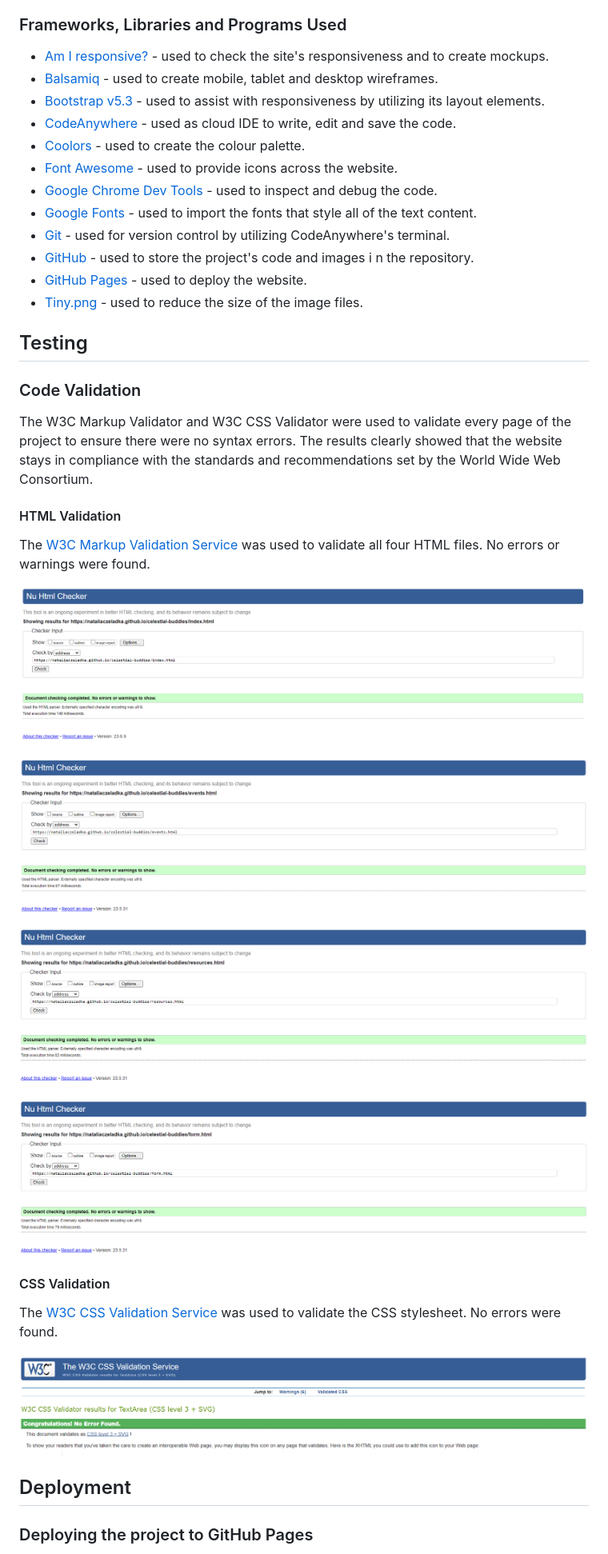
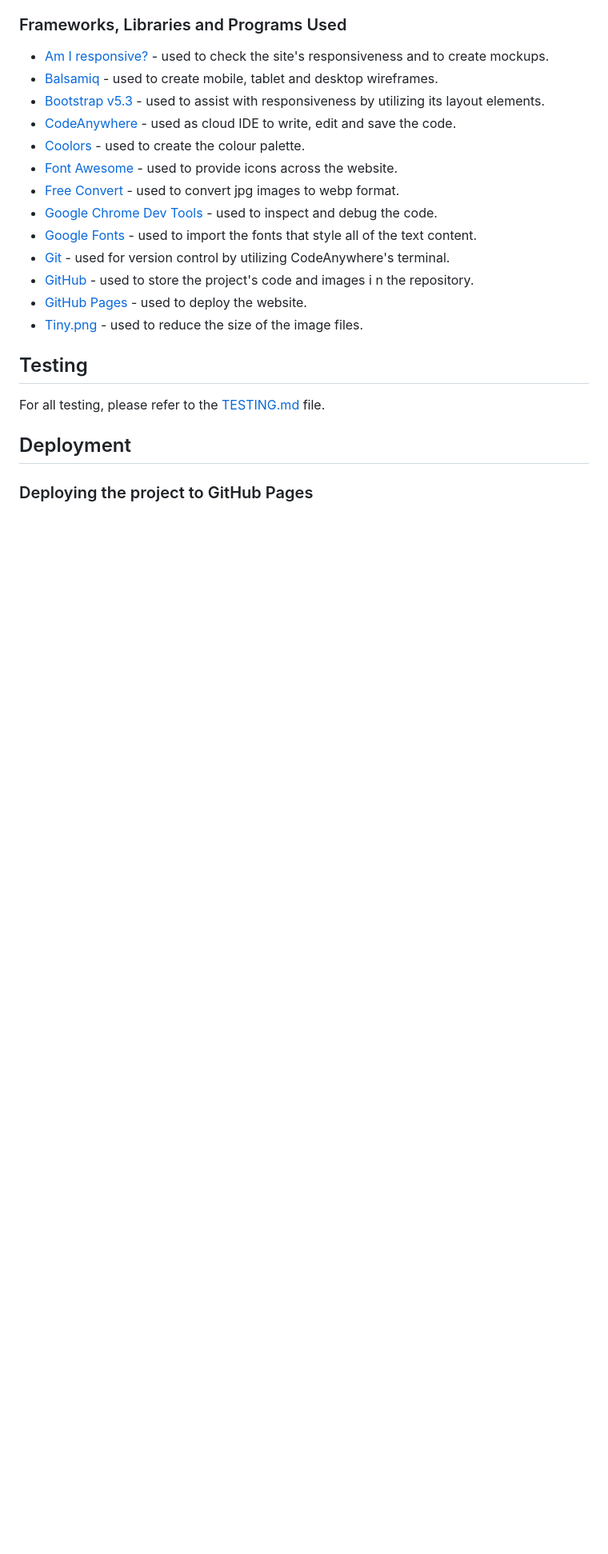
Before and after one commit to NataliaCzeladka/celestial-buddies, a Markdown page: README.md, the part around one of its changes. Shown at 80% size. Rendered like a GitHub page; blank space fills up the shorter version.

Commit message:
Create TESTING.md file and link it to README.md

```diff
--- a/README.md
+++ b/README.md
@@ -120,6 +124,7 @@ Wireframes were created using [Balsamiq](https://balsamiq.com/wireframes/) - the
 - [CodeAnywhere](https://app.codeanywhere.com/) - used as cloud IDE to write, edit and save the code.
 - [Coolors](https://coolors.co/) - used to create the colour palette.
 - [Font Awesome](https://fontawesome.com/) - used to provide icons across the website.
+- [Free Convert](https://www.freeconvert.com/jpg-to-webp) - used to convert jpg images to webp format.
 - [Google Chrome Dev Tools](https://developer.chrome.com/docs/devtools/) - used to inspect and debug the code.
 - [Google Fonts](https://fonts.google.com/) - used to import the fonts that style all of the text content.
 - [Git](https://git-scm.com/) - used for version control by utilizing CodeAnywhere's terminal.
@@ -130,27 +135,7 @@ n the repository.
 
 ## Testing
 
-### Code Validation
-
-The W3C Markup Validator and W3C CSS Validator were used to validate every page of the project to ensure there were no syntax errors. The results clearly showed that the website stays in compliance with the standards and recommendations set by the World Wide Web Consortium.
-
-#### HTML Validation
-
-The [W3C Markup Validation Service](https://validator.w3.org/) was used to validate all four HTML files. No errors or warnings were found.
-
-![index.html validation](docs/index.html_validation.png)
-
-![events.html validation](docs/events.html_validation.png)
-
-![resources.html validation](docs/resources.html_validation.png)
-
-![form.html validation](docs/form.html_validation.png)
-
-#### CSS Validation
-
-The [W3C CSS Validation Service](https://jigsaw.w3.org/css-validator/) was used to validate the CSS stylesheet. No errors were found.
-
-![style.css validation](docs/style.css_validation.png)
+For all testing, please refer to the [TESTING.md](TESTING.md) file.
 
 ## Deployment
 
```
Also changed, not shown: other parts of README.md (+16 -11 lines), TESTING.md (added, +35 -0 lines).
